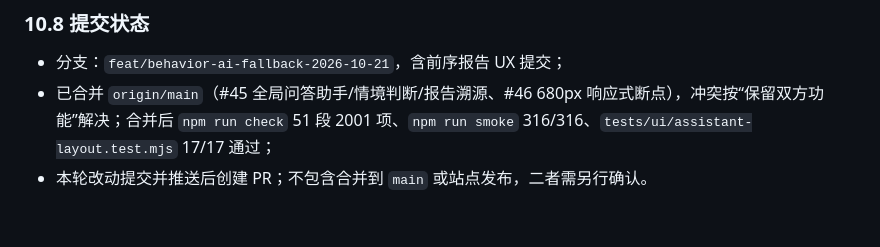
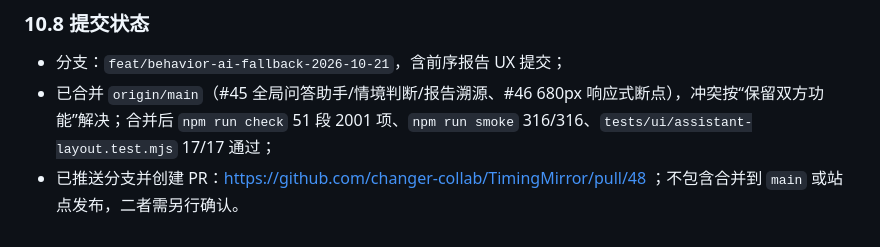
Before and after one commit to changer-collab/TimingMirror, a Markdown page: docs/implementation-record-2026-10-21.md, the part around the change. Drawn GitHub-style.

Commit message:
docs: 记录 PR #48 链接

```diff
--- a/docs/implementation-record-2026-10-21.md
+++ b/docs/implementation-record-2026-10-21.md
@@ -521,4 +521,4 @@ node tests/agent/assistant-controller.test.mjs → 40/40
 
 - 分支：`feat/behavior-ai-fallback-2026-10-21`，含前序报告 UX 提交；
 - 已合并 `origin/main`（#45 全局问答助手/情境判断/报告溯源、#46 680px 响应式断点），冲突按“保留双方功能”解决；合并后 `npm run check` 51 段 2001 项、`npm run smoke` 316/316、`tests/ui/assistant-layout.test.mjs` 17/17 通过；
-- 本轮改动提交并推送后创建 PR；不包含合并到 `main` 或站点发布，二者需另行确认。
+- 已推送分支并创建 PR：https://github.com/changer-collab/TimingMirror/pull/48 ；不包含合并到 `main` 或站点发布，二者需另行确认。
```
